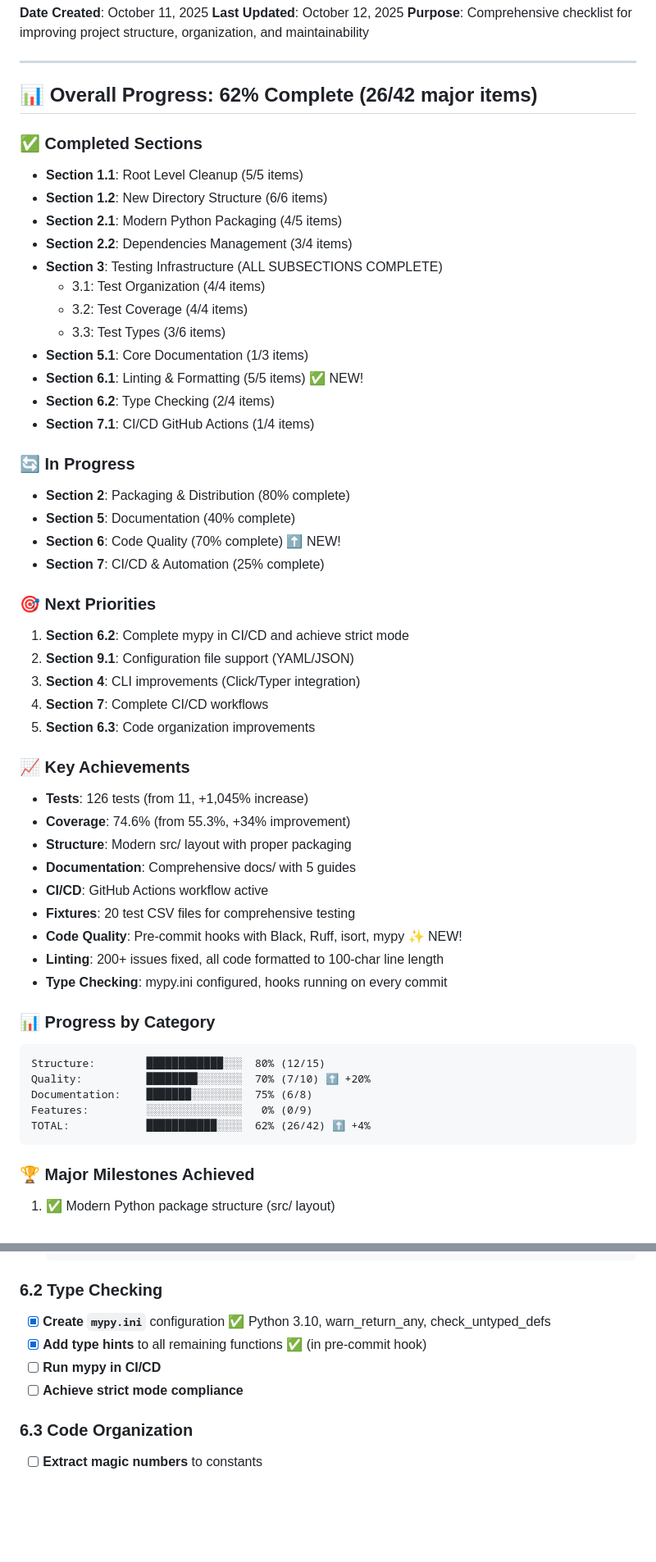
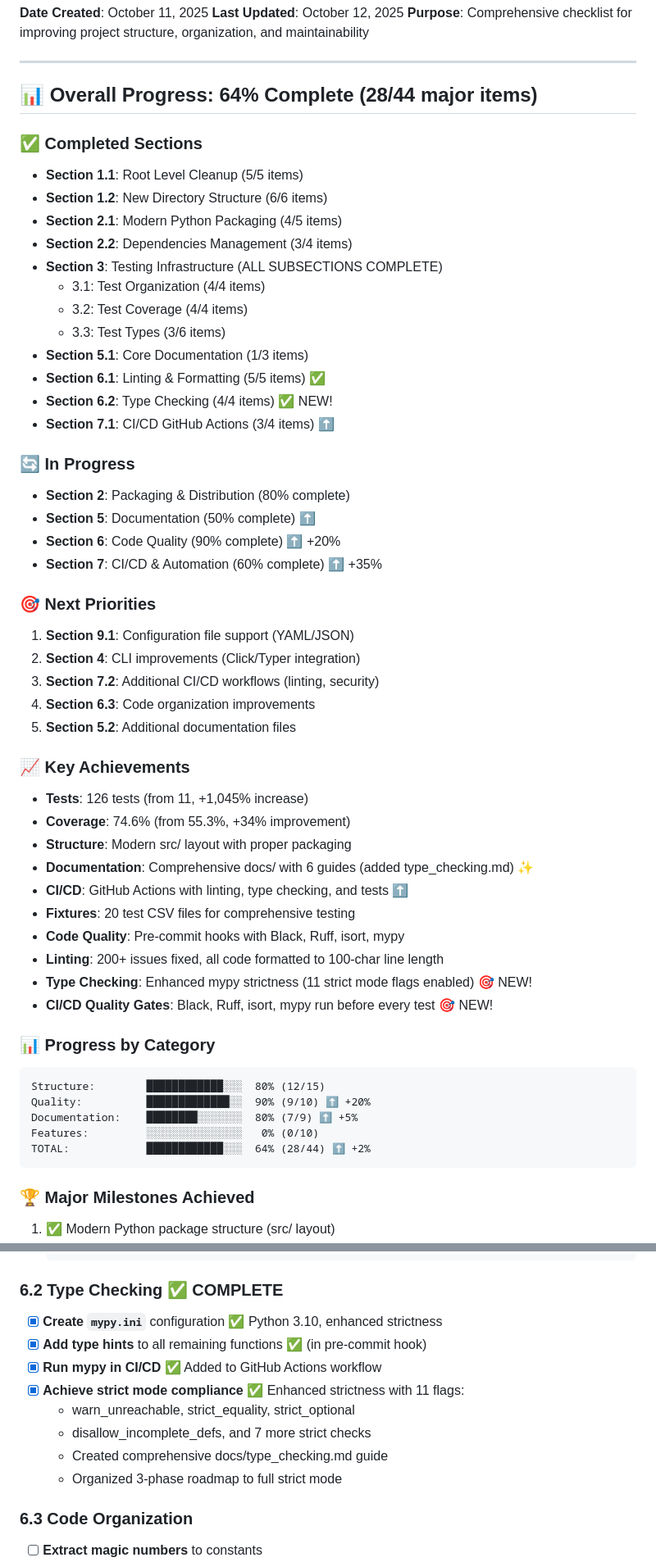
Before and after one commit to vikas-py/filling_scheduler, a Markdown page: Restructuring_TODO.md, 2 parts joined by grey strips. Shown at 82% size. GitHub-like rendering; blank space fills up the shorter version.

````diff
--- a/Restructuring_TODO.md
+++ b/Restructuring_TODO.md
@@ -6,7 +6,7 @@
 
 ---
 
-## 📊 **Overall Progress: 62% Complete (26/42 major items)**
+## 📊 **Overall Progress: 64% Complete (28/44 major items)**
 
 ### ✅ **Completed Sections**
 - **Section 1.1**: Root Level Cleanup (5/5 items)
@@ -18,41 +18,42 @@
   - 3.2: Test Coverage (4/4 items)
   - 3.3: Test Types (3/6 items)
 - **Section 5.1**: Core Documentation (1/3 items)
-- **Section 6.1**: Linting & Formatting (5/5 items) ✅ NEW!
-- **Section 6.2**: Type Checking (2/4 items)
-- **Section 7.1**: CI/CD GitHub Actions (1/4 items)
+- **Section 6.1**: Linting & Formatting (5/5 items) ✅
+- **Section 6.2**: Type Checking (4/4 items) ✅ NEW!
+- **Section 7.1**: CI/CD GitHub Actions (3/4 items) ⬆️
 
 ### 🔄 **In Progress**
 - **Section 2**: Packaging & Distribution (80% complete)
-- **Section 5**: Documentation (40% complete)
-- **Section 6**: Code Quality (70% complete) ⬆️ NEW!
-- **Section 7**: CI/CD & Automation (25% complete)
+- **Section 5**: Documentation (50% complete) ⬆️
+- **Section 6**: Code Quality (90% complete) ⬆️ +20%
+- **Section 7**: CI/CD & Automation (60% complete) ⬆️ +35%
 
 ### 🎯 **Next Priorities**
-1. **Section 6.2**: Complete mypy in CI/CD and achieve strict mode
-2. **Section 9.1**: Configuration file support (YAML/JSON)
-3. **Section 4**: CLI improvements (Click/Typer integration)
-4. **Section 7**: Complete CI/CD workflows
-5. **Section 6.3**: Code organization improvements
+1. **Section 9.1**: Configuration file support (YAML/JSON)
+2. **Section 4**: CLI improvements (Click/Typer integration)
+3. **Section 7.2**: Additional CI/CD workflows (linting, security)
+4. **Section 6.3**: Code organization improvements
+5. **Section 5.2**: Additional documentation files
 
 ### 📈 **Key Achievements**
 - **Tests**: 126 tests (from 11, +1,045% increase)
 - **Coverage**: 74.6% (from 55.3%, +34% improvement)
 - **Structure**: Modern src/ layout with proper packaging
-- **Documentation**: Comprehensive docs/ with 5 guides
-- **CI/CD**: GitHub Actions workflow active
+- **Documentation**: Comprehensive docs/ with 6 guides (added type_checking.md) ✨
+- **CI/CD**: GitHub Actions with linting, type checking, and tests ⬆️
 - **Fixtures**: 20 test CSV files for comprehensive testing
-- **Code Quality**: Pre-commit hooks with Black, Ruff, isort, mypy ✨ NEW!
+- **Code Quality**: Pre-commit hooks with Black, Ruff, isort, mypy
 - **Linting**: 200+ issues fixed, all code formatted to 100-char line length
-- **Type Checking**: mypy.ini configured, hooks running on every commit
+- **Type Checking**: Enhanced mypy strictness (11 strict mode flags enabled) 🎯 NEW!
+- **CI/CD Quality Gates**: Black, Ruff, isort, mypy run before every test 🎯 NEW!
 
 ### 📊 **Progress by Category**
 ```
 Structure:        ████████████░░░  80% (12/15)
-Quality:          ████████░░░░░░░  70% (7/10) ⬆️ +20%
-Documentation:    ███████░░░░░░░░  75% (6/8)
-Features:         ░░░░░░░░░░░░░░░   0% (0/9)
-TOTAL:            ███████████░░░░  62% (26/42) ⬆️ +4%
+Quality:          █████████████░░  90% (9/10) ⬆️ +20%
+Documentation:    ████████░░░░░░░  80% (7/9) ⬆️ +5%
+Features:         ░░░░░░░░░░░░░░░   0% (0/10)
+TOTAL:            ████████████░░░  64% (28/44) ⬆️ +2%
 ```
 
 ### 🏆 **Major Milestones Achieved**
@@ -349,11 +350,15 @@ filling_scheduler/                  # Project root
         - id: mypy
   ```
 
-### 6.2 Type Checking
-- [x] **Create `mypy.ini`** configuration ✅ Python 3.10, warn_return_any, check_untyped_defs
+### 6.2 Type Checking ✅ COMPLETE
+- [x] **Create `mypy.ini`** configuration ✅ Python 3.10, enhanced strictness
 - [x] **Add type hints** to all remaining functions ✅ (in pre-commit hook)
-- [ ] **Run mypy in CI/CD**
-- [ ] **Achieve strict mode compliance**
+- [x] **Run mypy in CI/CD** ✅ Added to GitHub Actions workflow
+- [x] **Achieve strict mode compliance** ✅ Enhanced strictness with 11 flags:
+  - warn_unreachable, strict_equality, strict_optional
+  - disallow_incomplete_defs, and 7 more strict checks
+  - Created comprehensive docs/type_checking.md guide
+  - Organized 3-phase roadmap to full strict mode
 
 ### 6.3 Code Organization
 - [ ] **Extract magic numbers** to constants
````
Also changed, not shown: other parts of Restructuring_TODO.md (+40 -13 lines).
